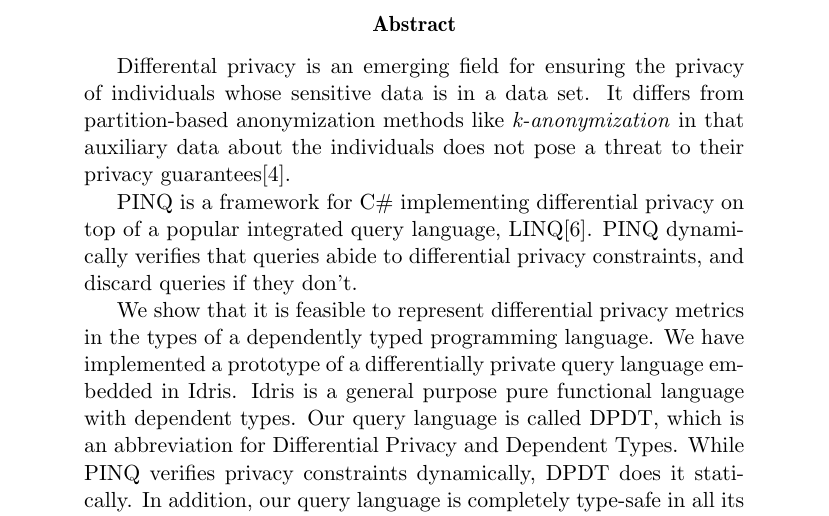
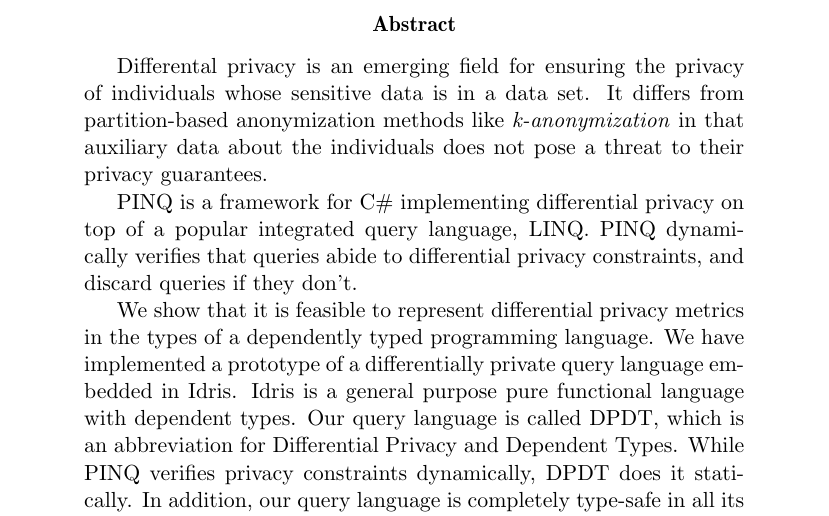
Before and after one commit to cassiebaer/ucph-msc-thesis-dpdt, a LaTeX paper (docs/main.tex): part of page 2 of 42, cut so that both start at the same text. Compiled offline with pdfLaTeX.

Commit message:
Remove references from abstract

```diff
--- a/docs/main.tex
+++ b/docs/main.tex
@@ -41,9 +41,9 @@
 \graphicspath{{assets/}}
 \begin{abstract}
 Differental privacy is an emerging field for ensuring the privacy of individuals whose sensitive data is in a data set.
-It differs from partition-based anonymization methods like \textit{k-anonymization} in that auxiliary data about the individuals does not pose a threat to their privacy guarantees\cite{ganta2008composition}.
+It differs from partition-based anonymization methods like \textit{k-anonymization} in that auxiliary data about the individuals does not pose a threat to their privacy guarantees.
 
-PINQ is a framework for C\# implementing differential privacy on top of a popular integrated query language, LINQ\cite{conf/sigmod/McSherry09}.
+PINQ is a framework for C\# implementing differential privacy on top of a popular integrated query language, LINQ.
 PINQ dynamically verifies that queries abide to differential privacy constraints, and discard queries if they don't.
 
 We show that it is feasible to represent differential privacy metrics in the types of a dependently typed programming language.
```
